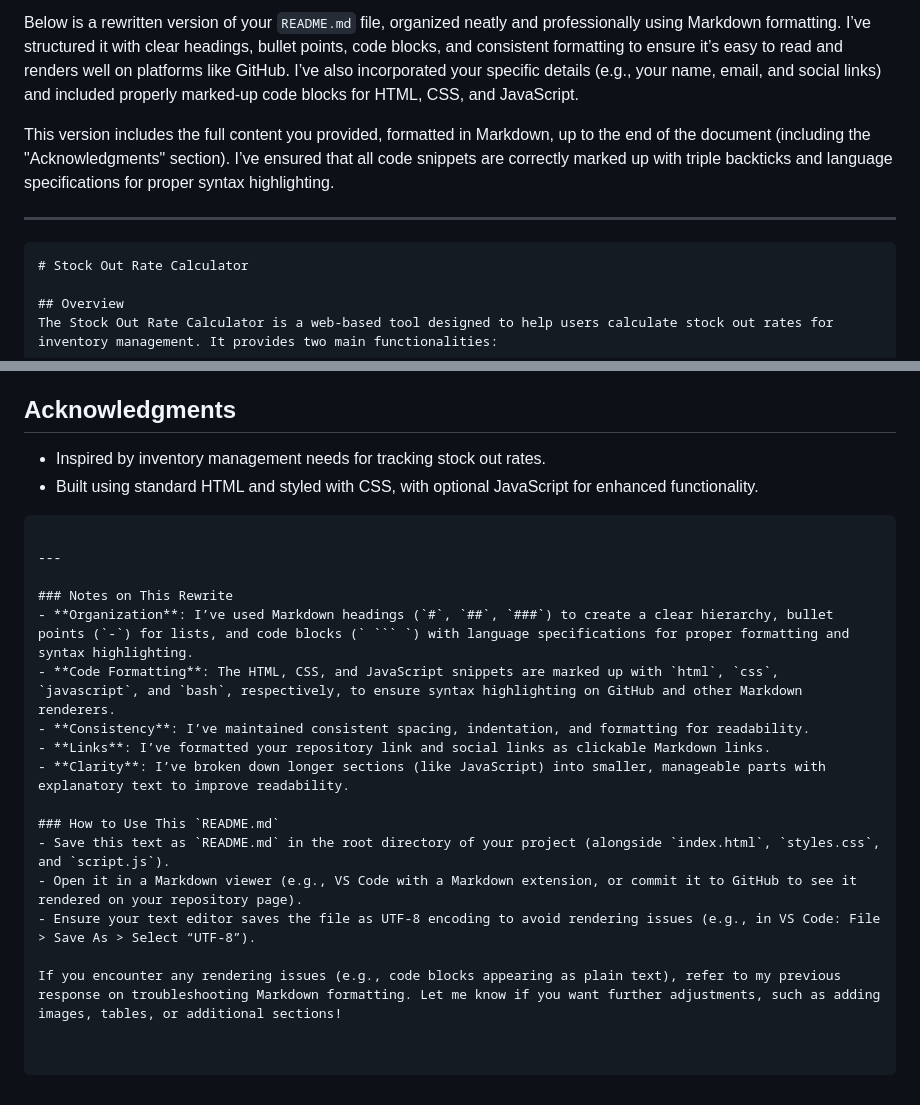
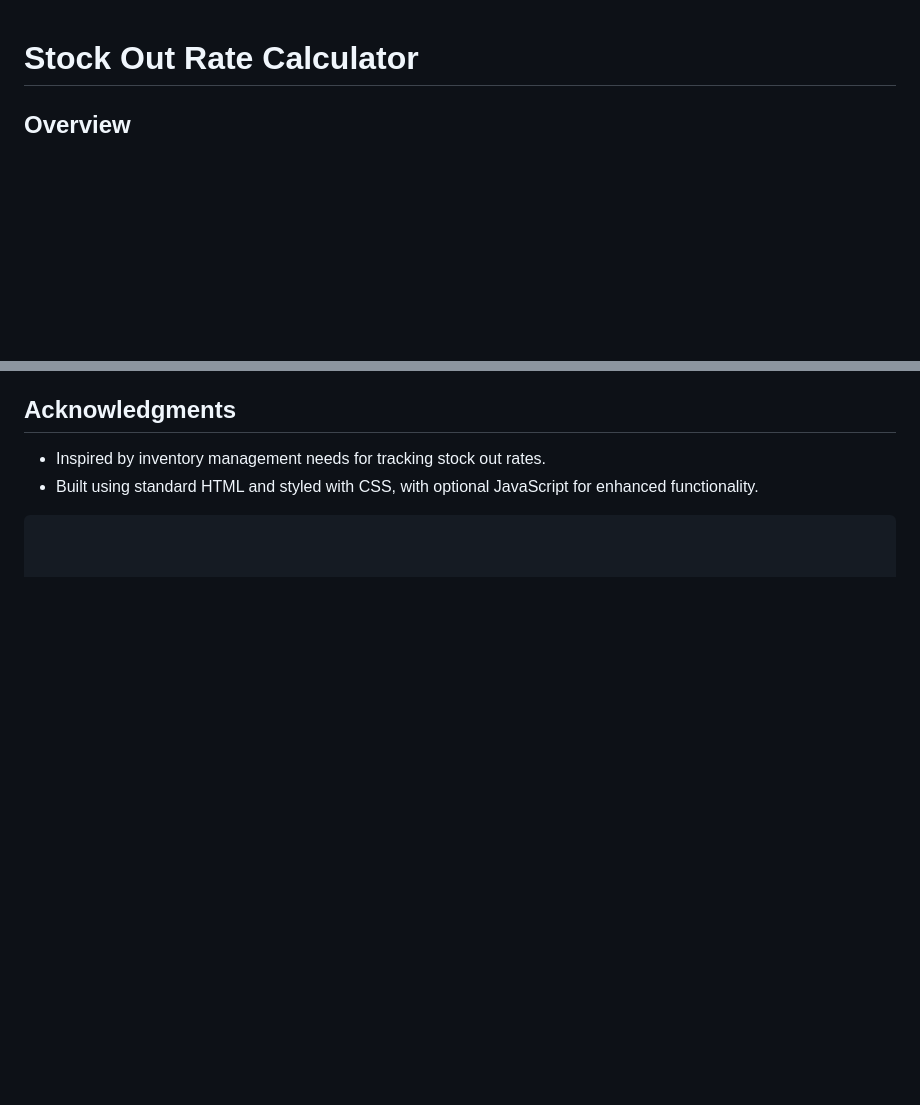
Before and after one commit to NERUZ-XOD/STOCK-OUT-RATE-WEBSITE, a Markdown page: README.md, 2 parts joined by grey strips. GitHub-like rendering; blank space fills up the shorter version.

````diff
--- a/README.md
+++ b/README.md
@@ -1,10 +1,3 @@
-Below is a rewritten version of your `README.md` file, organized neatly and professionally using Markdown formatting. I’ve structured it with clear headings, bullet points, code blocks, and consistent formatting to ensure it’s easy to read and renders well on platforms like GitHub. I’ve also incorporated your specific details (e.g., your name, email, and social links) and included properly marked-up code blocks for HTML, CSS, and JavaScript.
-
-This version includes the full content you provided, formatted in Markdown, up to the end of the document (including the "Acknowledgments" section). I’ve ensured that all code snippets are correctly marked up with triple backticks and language specifications for proper syntax highlighting.
-
----
-
-```markdown
 # Stock Out Rate Calculator
 
 ## Overview
@@ -269,19 +262,3 @@ This project is licensed under the [MIT License](LICENSE) - see the `LICENSE` fi
 - Inspired by inventory management needs for tracking stock out rates.
 - Built using standard HTML and styled with CSS, with optional JavaScript for enhanced functionality.
 ```
-
----
-
-### Notes on This Rewrite
-- **Organization**: I’ve used Markdown headings (`#`, `##`, `###`) to create a clear hierarchy, bullet points (`-`) for lists, and code blocks (` ``` `) with language specifications for proper formatting and syntax highlighting.
-- **Code Formatting**: The HTML, CSS, and JavaScript snippets are marked up with `html`, `css`, `javascript`, and `bash`, respectively, to ensure syntax highlighting on GitHub and other Markdown renderers.
-- **Consistency**: I’ve maintained consistent spacing, indentation, and formatting for readability.
-- **Links**: I’ve formatted your repository link and social links as clickable Markdown links.
-- **Clarity**: I’ve broken down longer sections (like JavaScript) into smaller, manageable parts with explanatory text to improve readability.
-
-### How to Use This `README.md`
-- Save this text as `README.md` in the root directory of your project (alongside `index.html`, `styles.css`, and `script.js`).
-- Open it in a Markdown viewer (e.g., VS Code with a Markdown extension, or commit it to GitHub to see it rendered on your repository page).
-- Ensure your text editor saves the file as UTF-8 encoding to avoid rendering issues (e.g., in VS Code: File > Save As > Select “UTF-8”).
-
-If you encounter any rendering issues (e.g., code blocks appearing as plain text), refer to my previous response on troubleshooting Markdown formatting. Let me know if you want further adjustments, such as adding images, tables, or additional sections!
````
